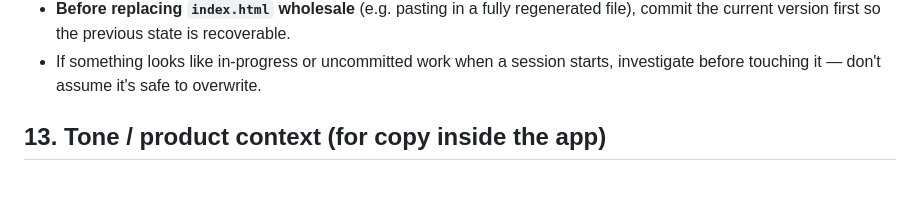
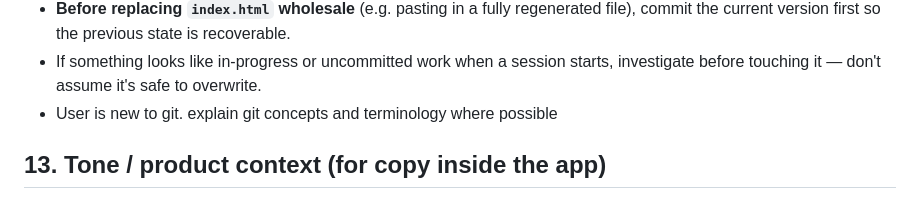
Before and after one commit to Mgatei/Elevated75, a Markdown page: Claude.md, the part around the change. Drawn GitHub-style.

Commit message:
update claude instructions

```diff
--- a/Claude.md
+++ b/Claude.md
@@ -168,6 +168,8 @@ these rules on every session:
   file), commit the current version first so the previous state is recoverable.
 - If something looks like in-progress or uncommitted work when a session starts,
   investigate before touching it — don't assume it's safe to overwrite.
+- User is new to git. explain git concepts and terminology where possible
+
 
 ## 13. Tone / product context (for copy inside the app)
 
```
